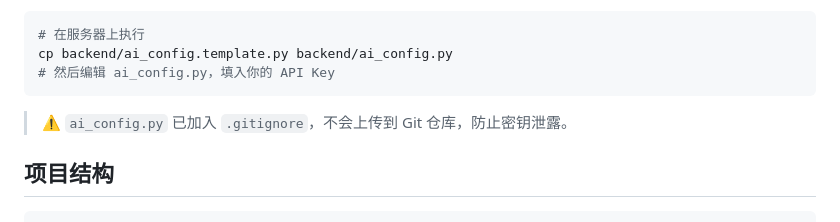
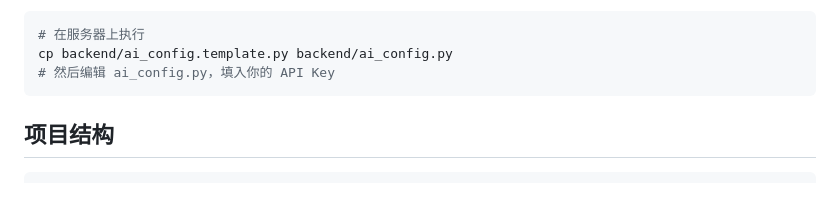
Before and after one commit to marktang2233/WebMD, a Markdown page: README.md, the part around the change. Rendered like a GitHub page; blank space fills up the shorter version.

````diff
--- a/README.md
+++ b/README.md
@@ -76,7 +76,6 @@ cp backend/ai_config.template.py backend/ai_config.py
 # 然后编辑 ai_config.py，填入你的 API Key
 ```
 
-> ⚠️ `ai_config.py` 已加入 `.gitignore`，不会上传到 Git 仓库，防止密钥泄露。
 
 ## 项目结构
 
````
